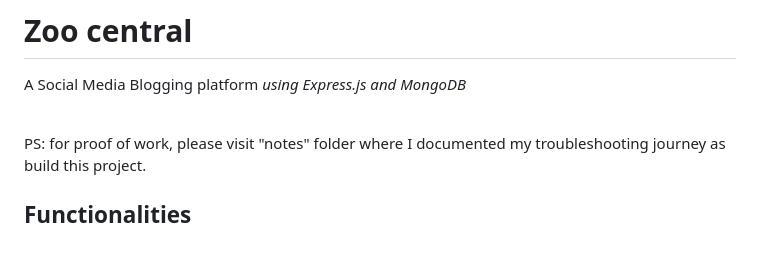
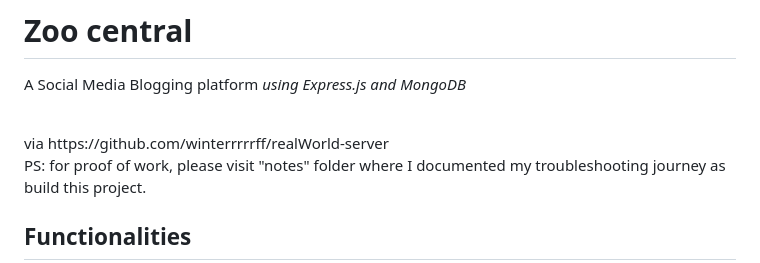
Before and after one commit to Aviralharsh7/Backend-Medium-BloggingSite, a Markdown page: README.md, the part around the change. GitHub-like rendering.

```diff
--- a/README.md
+++ b/README.md
@@ -1,6 +1,8 @@
 # Zoo central
 A Social Media Blogging platform *using Express.js and MongoDB*
 
+<br>
+via https://github.com/winterrrrrff/realWorld-server
 <br>
 PS: for proof of work, please visit "notes" folder where I documented my troubleshooting journey as build this project.
 
```
